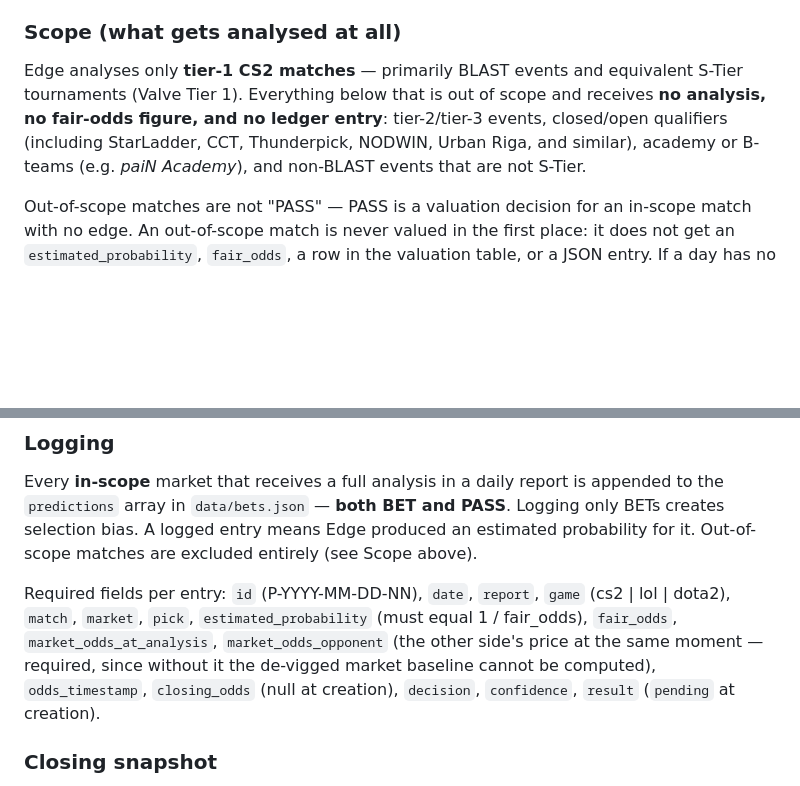
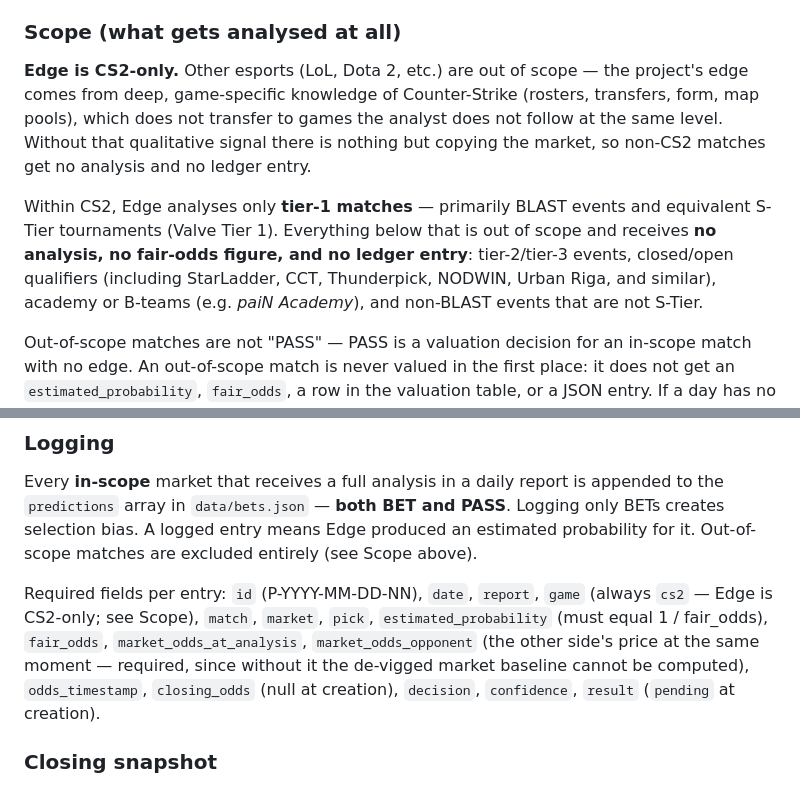
Before and after one commit to dgrochowicki/Edge, a Markdown page: docs/PLAYBOOK.md, 2 parts joined by grey strips. Rendered like a GitHub page; blank space fills up the shorter version.

```diff
--- a/docs/PLAYBOOK.md
+++ b/docs/PLAYBOOK.md
@@ -262,7 +262,9 @@ This section answers the two questions the rest of the playbook depends on: are
 
 ### Scope (what gets analysed at all)
 
-Edge analyses only **tier-1 CS2 matches** — primarily BLAST events and equivalent S-Tier tournaments (Valve Tier 1). Everything below that is out of scope and receives **no analysis, no fair-odds figure, and no ledger entry**: tier-2/tier-3 events, closed/open qualifiers (including StarLadder, CCT, Thunderpick, NODWIN, Urban Riga, and similar), academy or B-teams (e.g. *paiN Academy*), and non-BLAST events that are not S-Tier.
+**Edge is CS2-only.** Other esports (LoL, Dota 2, etc.) are out of scope — the project's edge comes from deep, game-specific knowledge of Counter-Strike (rosters, transfers, form, map pools), which does not transfer to games the analyst does not follow at the same level. Without that qualitative signal there is nothing but copying the market, so non-CS2 matches get no analysis and no ledger entry.
+
+Within CS2, Edge analyses only **tier-1 matches** — primarily BLAST events and equivalent S-Tier tournaments (Valve Tier 1). Everything below that is out of scope and receives **no analysis, no fair-odds figure, and no ledger entry**: tier-2/tier-3 events, closed/open qualifiers (including StarLadder, CCT, Thunderpick, NODWIN, Urban Riga, and similar), academy or B-teams (e.g. *paiN Academy*), and non-BLAST events that are not S-Tier.
 
 Out-of-scope matches are not "PASS" — PASS is a valuation decision for an in-scope match with no edge. An out-of-scope match is never valued in the first place: it does not get an `estimated_probability`, `fair_odds`, a row in the valuation table, or a JSON entry. If a day has no in-scope matches (e.g. a break in the tier-1 calendar), the correct result is **NO QUALIFYING MATCHES** with an empty predictions block — not a set of tier-2 valuations that happen to end in PASS. Logging out-of-scope matches, even as PASS, contaminates the calibration sample with a different data-quality and predictability regime and is not permitted.
 
@@ -285,7 +287,7 @@ Scope is defined by the *series/organiser at tier-1 (S-Tier, Valve Tier 1)* —
 
 Every **in-scope** market that receives a full analysis in a daily report is appended to the `predictions` array in `data/bets.json` — **both BET and PASS**. Logging only BETs creates selection bias. A logged entry means Edge produced an estimated probability for it. Out-of-scope matches are excluded entirely (see Scope above).
 
-Required fields per entry: `id` (P-YYYY-MM-DD-NN), `date`, `report`, `game` (cs2 | lol | dota2), `match`, `market`, `pick`, `estimated_probability` (must equal 1 / fair_odds), `fair_odds`, `market_odds_at_analysis`, `market_odds_opponent` (the other side's price at the same moment — required, since without it the de-vigged market baseline cannot be computed), `odds_timestamp`, `closing_odds` (null at creation), `decision`, `confidence`, `result` (`pending` at creation).
+Required fields per entry: `id` (P-YYYY-MM-DD-NN), `date`, `report`, `game` (always `cs2` — Edge is CS2-only; see Scope), `match`, `market`, `pick`, `estimated_probability` (must equal 1 / fair_odds), `fair_odds`, `market_odds_at_analysis`, `market_odds_opponent` (the other side's price at the same moment — required, since without it the de-vigged market baseline cannot be computed), `odds_timestamp`, `closing_odds` (null at creation), `decision`, `confidence`, `result` (`pending` at creation).
 
 ### Closing snapshot
 
```
Also changed, not shown: docs/PROJECT_MEMORY.md (+11 -1 lines), docs/cs2-cleanup-2026-07-27.md (added, +49 -0 lines).
